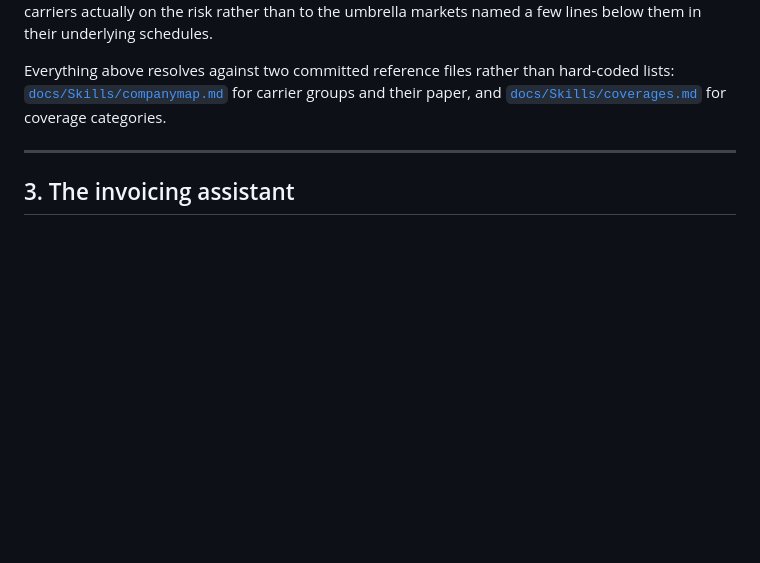
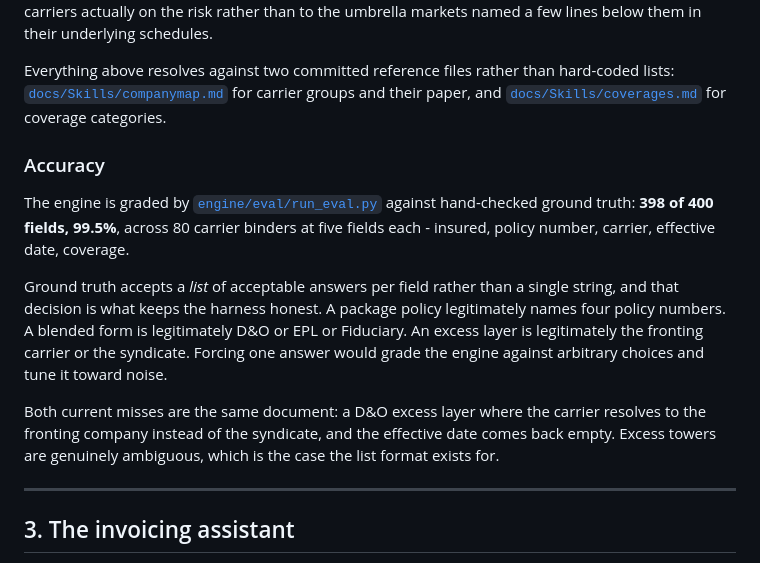
Before and after one commit to jpratt3/chief-of-staff, a Markdown page: README.md, the part around one of its changes. GitHub-like rendering; blank space fills up the shorter version.

Commit message:
Enhance README with accuracy evaluation details
Added accuracy section detailing engine evaluation results and ground truth methodology.

```diff
--- a/README.md
+++ b/README.md
@@ -210,6 +210,22 @@ Everything above resolves against two committed reference files rather than hard
 lists: [`docs/Skills/companymap.md`](docs/Skills/companymap.md) for carrier groups and
 their paper, and [`docs/Skills/coverages.md`](docs/Skills/coverages.md) for coverage
 categories.
+
+### Accuracy
+
+The engine is graded by [`engine/eval/run_eval.py`](engine/eval/run_eval.py) against
+hand-checked ground truth: **398 of 400 fields, 99.5%**, across 80 carrier binders at five
+fields each - insured, policy number, carrier, effective date, coverage.
+
+Ground truth accepts a *list* of acceptable answers per field rather than a single string,
+and that decision is what keeps the harness honest. A package policy legitimately names
+four policy numbers. A blended form is legitimately D&O or EPL or Fiduciary. An excess
+layer is legitimately the fronting carrier or the syndicate. Forcing one answer would grade
+the engine against arbitrary choices and tune it toward noise.
+
+Both current misses are the same document: a D&O excess layer where the carrier resolves
+to the fronting company instead of the syndicate, and the effective date comes back empty.
+Excess towers are genuinely ambiguous, which is the case the list format exists for.
 
 ---
 
```
Also changed, not shown: other parts of README.md (+1 -1 lines).
